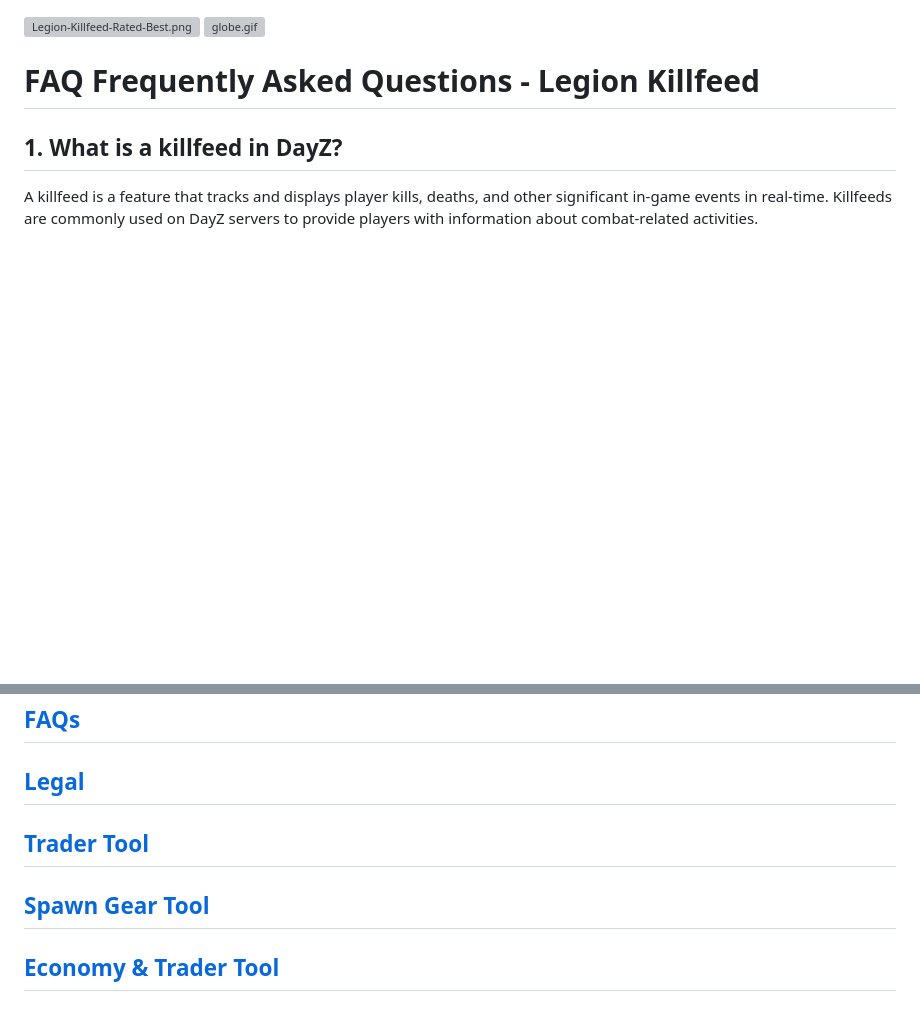
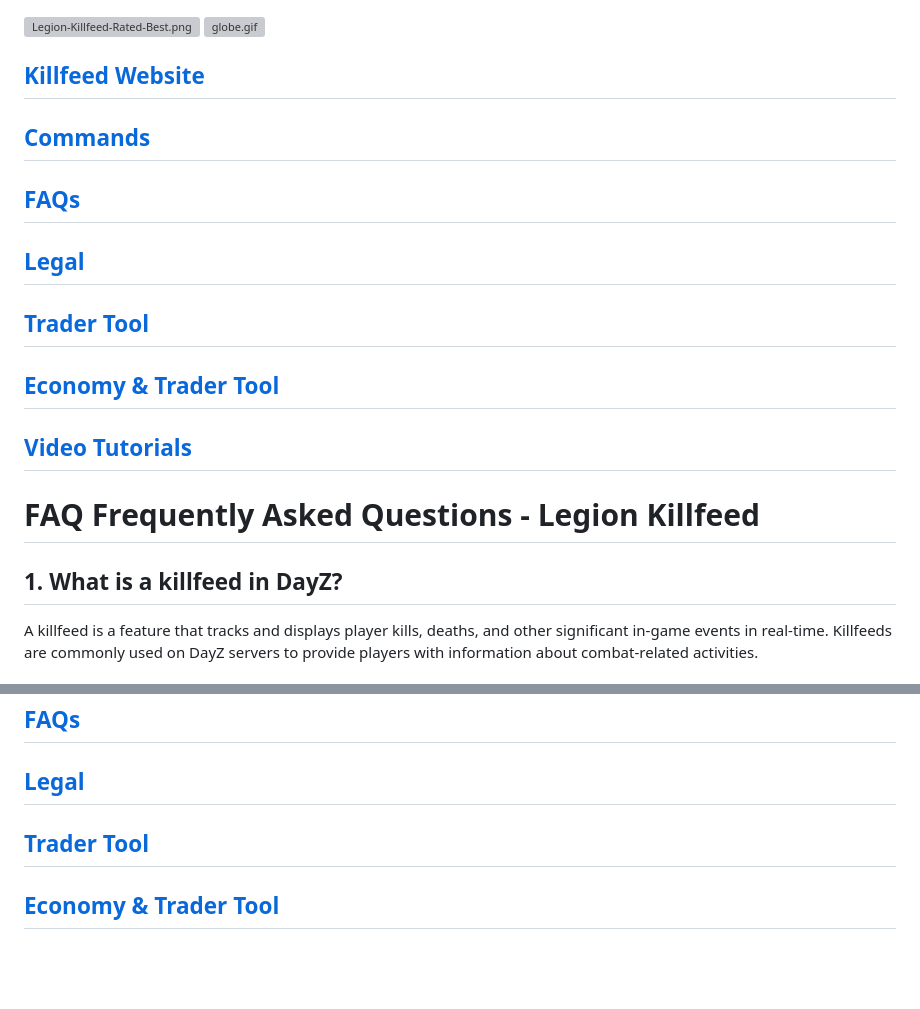
Before and after one commit to Legion-Killfeed/DayZ, a Markdown page: README.md, 2 parts joined by grey strips. Drawn GitHub-style; blank space fills up the shorter version; grey boxes are pictures that could not be loaded.

```diff
--- a/README.md
+++ b/README.md
@@ -1,4 +1,13 @@
 [![Legion-Killfeed-Rated-Best.png](https://i.postimg.cc/5NGsshBK/Legion-Killfeed-Rated-Best.png)](https://postimg.cc/hfL8j33V) [![globe.gif](https://i.postimg.cc/2yjwBVjK/globe.gif)](https://postimg.cc/ph78wVFf)
+
+## [Killfeed Website](https://killfeed.co/)
+## [Commands](https://killfeed.co/commands)
+## [FAQs](https://killfeed.co/faq)
+## [Legal](https://killfeed.co/legal)
+## [Trader Tool](https://killfeed.co/shoppi)
+## [Economy & Trader Tool](https://killfeed.co/tools)
+## [Video Tutorials](https://killfeed.co/videos)
+
 # FAQ Frequently Asked Questions - Legion Killfeed
 
 ## 1. What is a killfeed in DayZ?
@@ -57,6 +66,5 @@ To get started with [Legion Killfeed](https://www.killfeed.co), simply visit the
 ## [FAQs](https://killfeed.co/faq)
 ## [Legal](https://killfeed.co/legal)
 ## [Trader Tool](https://killfeed.co/shoppi)
-## [Spawn Gear Tool](https://killfeed.co/spawn-gear-tool)
 ## [Economy & Trader Tool](https://killfeed.co/tools)
 ## [Video Tutorials](https://killfeed.co/videos)
```
